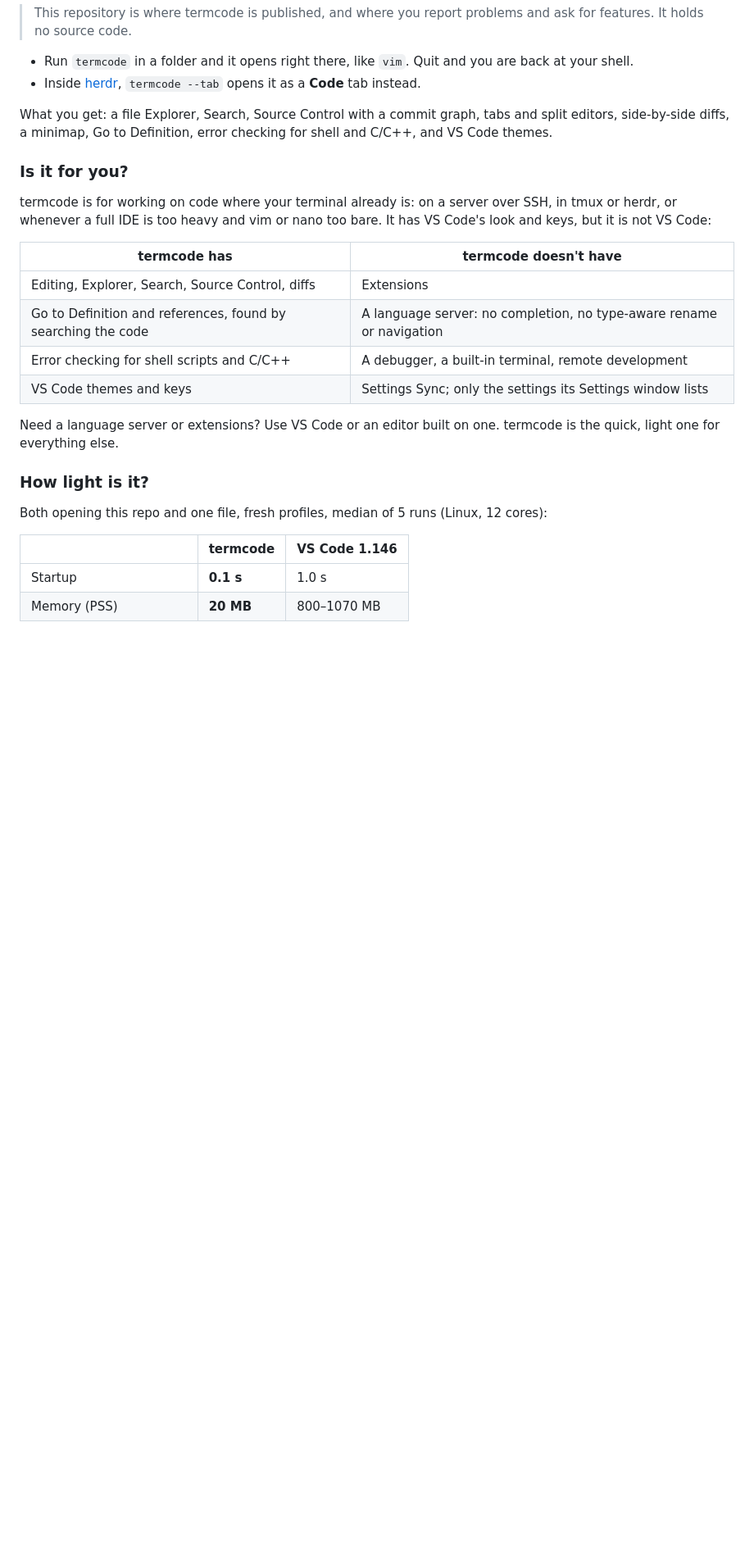
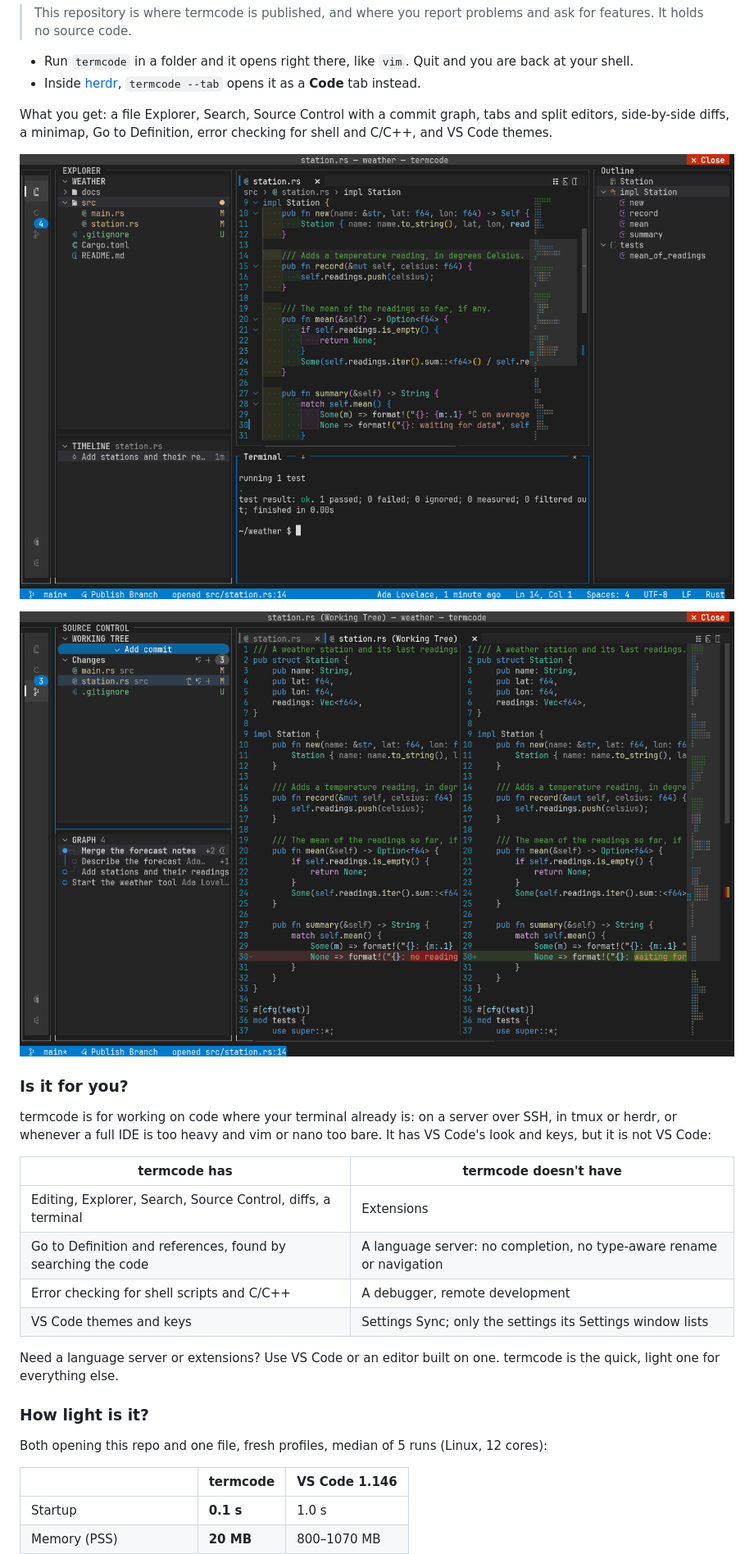
Before and after one commit to JonasAtelier/termcode-releases, a Markdown page: README.md, the part around one of its changes. Shown at 82% size. GitHub-like rendering; pictures changed too: doc/screenshots/editor.png (added), doc/screenshots/git.png (added); blank space fills up the shorter version.

Commit message:
README for termcode 0.2.0

```diff
--- a/README.md
+++ b/README.md
@@ -12,6 +12,10 @@ What you get: a file Explorer, Search, Source Control with a commit graph, tabs
 editors, side-by-side diffs, a minimap, Go to Definition, error checking for shell and
 C/C++, and VS Code themes.
 
+![The editor with the Explorer, the Outline and a terminal running cargo test](doc/screenshots/editor.png)
+
+![Source Control: changes, the commit graph and a side-by-side diff](doc/screenshots/git.png)
+
 ### Is it for you?
 
 termcode is for working on code where your terminal already is: on a server over SSH, in
@@ -20,9 +24,9 @@ Code's look and keys, but it is not VS Code:
 
 | termcode has | termcode doesn't have |
 |---|---|
-| Editing, Explorer, Search, Source Control, diffs | Extensions |
+| Editing, Explorer, Search, Source Control, diffs, a terminal | Extensions |
 | Go to Definition and references, found by searching the code | A language server: no completion, no type-aware rename or navigation |
-| Error checking for shell scripts and C/C++ | A debugger, a built-in terminal, remote development |
+| Error checking for shell scripts and C/C++ | A debugger, remote development |
 | VS Code themes and keys | Settings Sync; only the settings its Settings window lists |
 
 Need a language server or extensions? Use VS Code or an editor built on one. termcode is
```
Also changed, not shown: other parts of README.md (+48 -3 lines).
